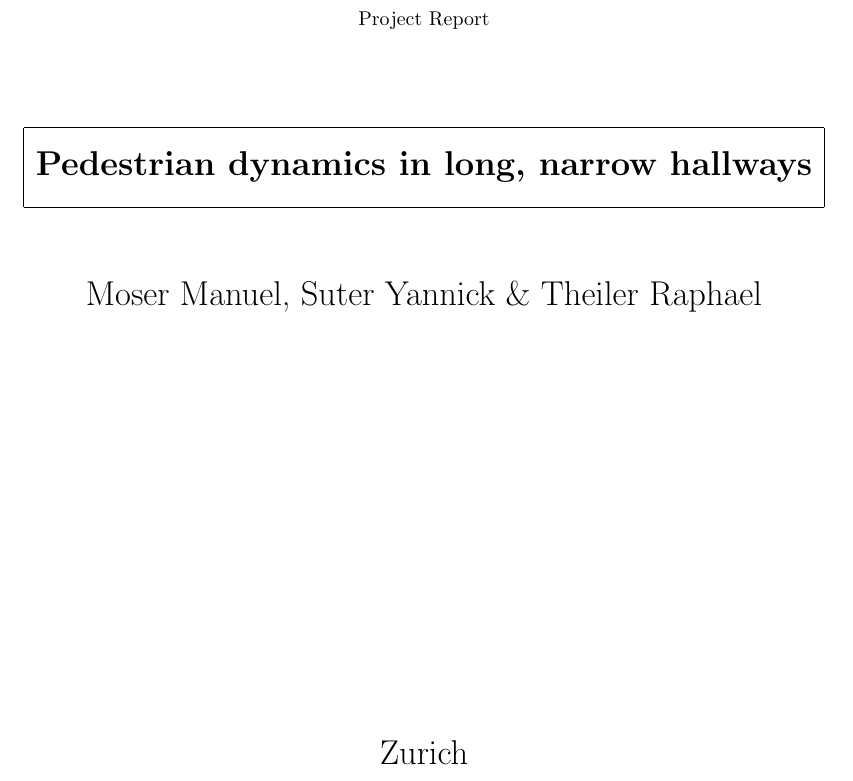
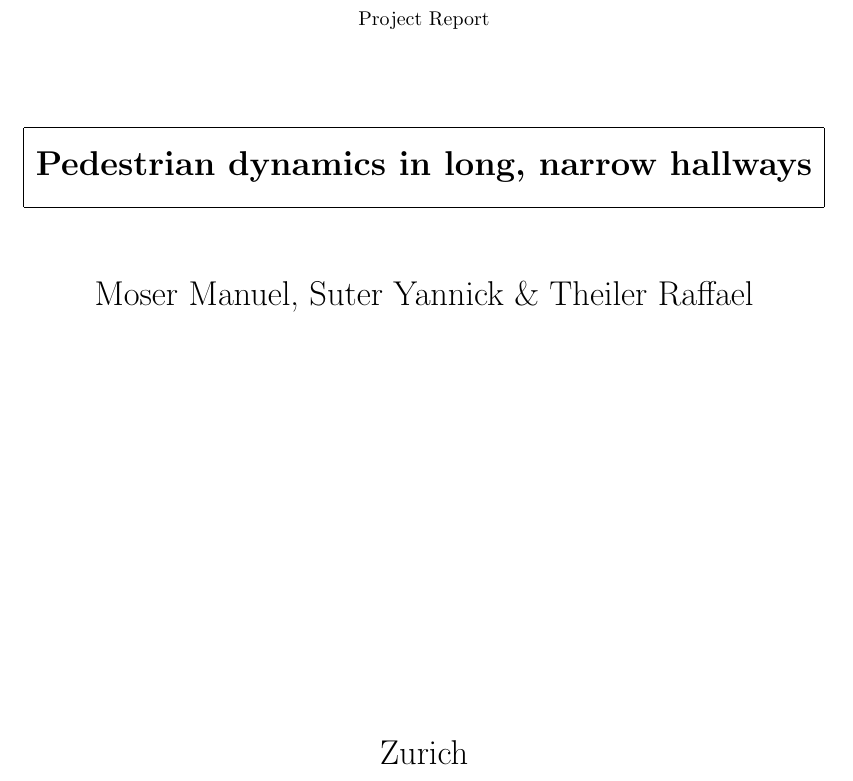
Before and after one commit to ratheile/MSSSM, a LaTeX document (doc/latex/report.tex, which reads doc/latex/cover.tex): part of page 1 of 91, cut so that both start at the same text. Compiled offline with pdfLaTeX.

Commit message:
titel geaendert

```diff
--- a/doc/latex/cover.tex
+++ b/doc/latex/cover.tex
@@ -35,7 +35,7 @@
 \bigskip
 \bigskip
 
-\LARGE{Moser Manuel, Suter Yannick \& Theiler Raphael}
+\LARGE{Moser Manuel, Suter Yannick \& Theiler Raffael}
 \vfill
 Zurich\\
 December 2012\\
```
